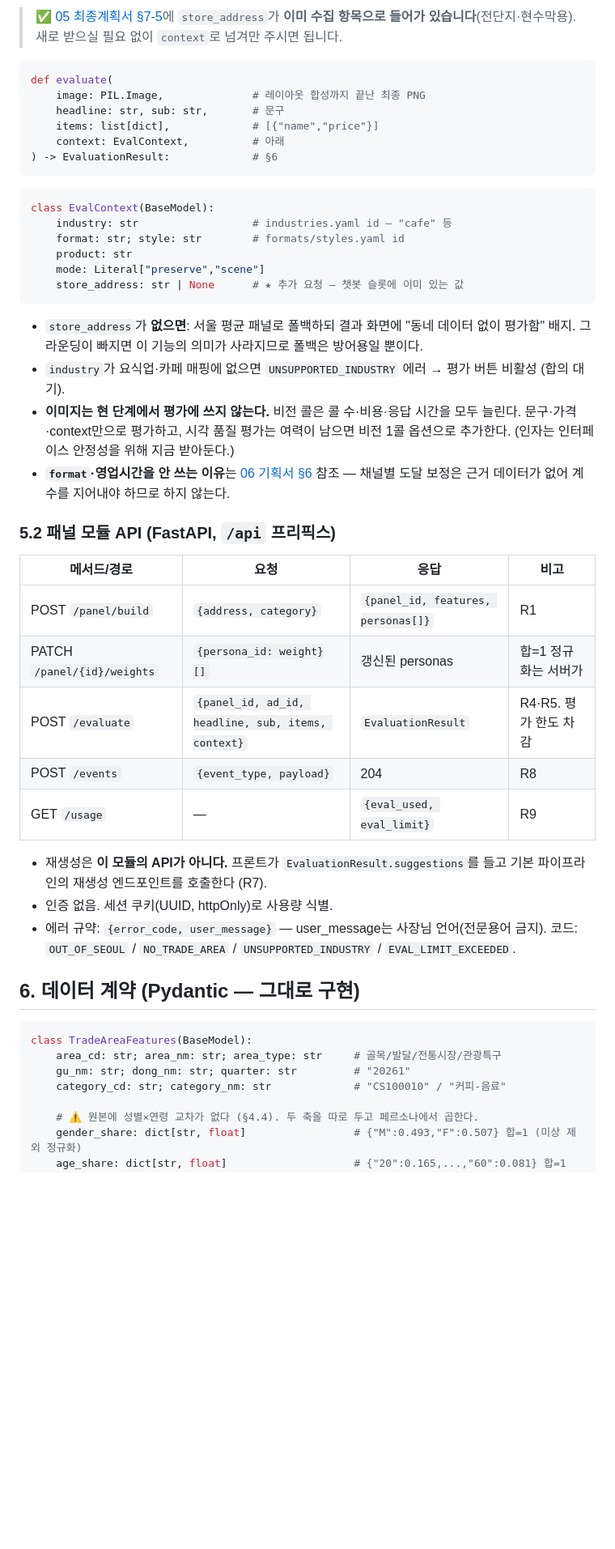
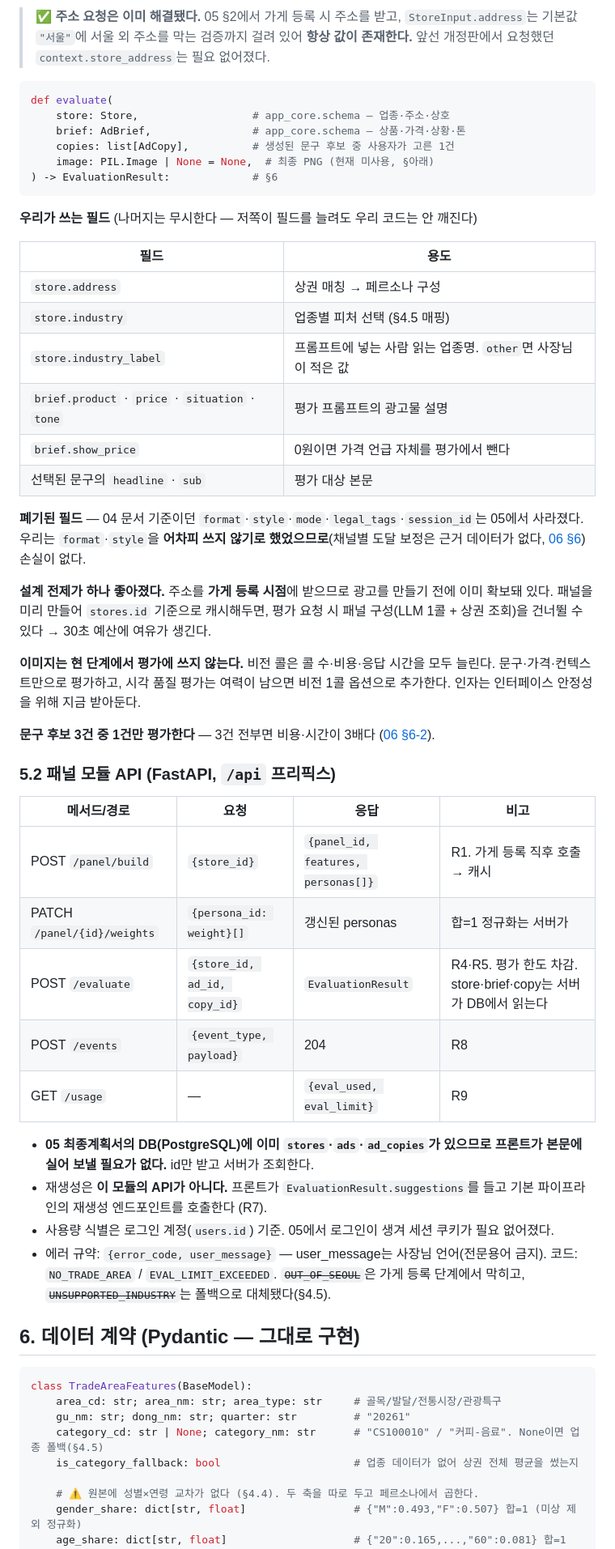
Before and after one commit to Codeit-AI10-Part4-Team4/codeit-ai10-team4-advanced-project, a Markdown page: docs/07_기술계획서_품질검증.md, the part around one of its changes. Shown at 81% size. GitHub-like rendering; blank space fills up the shorter version.

````diff
--- a/docs/07_기술계획서_품질검증.md
+++ b/docs/07_기술계획서_품질검증.md
@@ -177,42 +200,49 @@ def build_features(address: str, category: str) -> TradeAreaFeatures:
 
-> ✅ [05 최종계획서 §7-5](05_최종계획서.md)에 `store_address`가 **이미 수집 항목으로 들어가 있습니다**(전단지·현수막용). 새로 받으실 필요 없이 `context`로 넘겨만 주시면 됩니다.
+> ✅ **주소 요청은 이미 해결됐다.** 05 §2에서 가게 등록 시 주소를 받고, `StoreInput.address`는 기본값 `"서울"`에 서울 외 주소를 막는 검증까지 걸려 있어 **항상 값이 존재한다.** 앞선 개정판에서 요청했던 `context.store_address`는 필요 없어졌다.
 
 ```python
 def evaluate(
-    image: PIL.Image,              # 레이아웃 합성까지 끝난 최종 PNG
-    headline: str, sub: str,       # 문구
-    items: list[dict],             # [{"name","price"}]
-    context: EvalContext,          # 아래
+    store: Store,                  # app_core.schema — 업종·주소·상호
+    brief: AdBrief,                # app_core.schema — 상품·가격·상황·톤
+    copies: list[AdCopy],          # 생성된 문구 후보 중 사용자가 고른 1건
+    image: PIL.Image | None = None,  # 최종 PNG (현재 미사용, §아래)
 ) -> EvaluationResult:             # §6
 ```
 
-```python
-class EvalContext(BaseModel):
-    industry: str                  # industries.yaml id — "cafe" 등
-    format: str; style: str        # formats/styles.yaml id
-    product: str
-    mode: Literal["preserve","scene"]
-    store_address: str | None      # ★ 추가 요청 — 챗봇 슬롯에 이미 있는 값
-```
+**우리가 쓰는 필드** (나머지는 무시한다 — 저쪽이 필드를 늘려도 우리 코드는 안 깨진다)
 
-- `store_address`가 **없으면**: 서울 평균 패널로 폴백하되 결과 화면에 "동네 데이터 없이 평가함" 배지. 그라운딩이 빠지면 이 기능의 의미가 사라지므로 폴백은 방어용일 뿐이다.
-- `industry`가 요식업·카페 매핑에 없으면 `UNSUPPORTED_INDUSTRY` 에러 → 평가 버튼 비활성 (합의 대기).
-- **이미지는 현 단계에서 평가에 쓰지 않는다.** 비전 콜은 콜 수·비용·응답 시간을 모두 늘린다. 문구·가격·context만으로 평가하고, 시각 품질 평가는 여력이 남으면 비전 1콜 옵션으로 추가한다. (인자는 인터페이스 안정성을 위해 지금 받아둔다.)
-- **`format`·영업시간을 안 쓰는 이유**는 [06 기획서 §6](06_AI손님패널_기획.md) 참조 — 채널별 도달 보정은 근거 데이터가 없어 계수를 지어내야 하므로 하지 않는다.
+| 필드 | 용도 |
+|---|---|
+| `store.address` | 상권 매칭 → 페르소나 구성 |
+| `store.industry` | 업종별 피처 선택 (§4.5 매핑) |
+| `store.industry_label` | 프롬프트에 넣는 사람 읽는 업종명. `other`면 사장님이 적은 값 |
+| `brief.product` · `price` · `situation` · `tone` | 평가 프롬프트의 광고물 설명 |
+| `brief.show_price` | 0원이면 가격 언급 자체를 평가에서 뺀다 |
+| 선택된 문구의 `headline` · `sub` | 평가 대상 본문 |
+
+**폐기된 필드** — 04 문서 기준이던 `format`·`style`·`mode`·`legal_tags`·`session_id`는 05에서 사라졌다. 우리는 `format`·`style`을 **어차피 쓰지 않기로 했었으므로**(채널별 도달 보정은 근거 데이터가 없다, [06 §6](06_AI손님패널_기획.md)) 손실이 없다.
+
+**설계 전제가 하나 좋아졌다.** 주소를 **가게 등록 시점**에 받으므로 광고를 만들기 전에 이미 확보돼 있다. 패널을 미리 만들어 `stores.id` 기준으로 캐시해두면, 평가 요청 시 패널 구성(LLM 1콜 + 상권 조회)을 건너뛸 수 있다 → 30초 예산에 여유가 생긴다.
+
+**이미지는 현 단계에서 평가에 쓰지 않는다.** 비전 콜은 콜 수·비용·응답 시간을 모두 늘린다. 문구·가격·컨텍스트만으로 평가하고, 시각 품질 평가는 여력이 남으면 비전 1콜 옵션으로 추가한다. 인자는 인터페이스 안정성을 위해 지금 받아둔다.
+
+**문구 후보 3건 중 1건만 평가한다** — 3건 전부면 비용·시간이 3배다 ([06 §6-2](06_AI손님패널_기획.md)).
 
 ### 5.2 패널 모듈 API (FastAPI, `/api` 프리픽스)
 
 | 메서드/경로 | 요청 | 응답 | 비고 |
 |---|---|---|---|
-| POST `/panel/build` | `{address, category}` | `{panel_id, features, personas[]}` | R1 |
+| POST `/panel/build` | `{store_id}` | `{panel_id, features, personas[]}` | R1. 가게 등록 직후 호출 → 캐시 |
 | PATCH `/panel/{id}/weights` | `{persona_id: weight}[]` | 갱신된 personas | 합=1 정규화는 서버가 |
-| POST `/evaluate` | `{panel_id, ad_id, headline, sub, items, context}` | `EvaluationResult` | R4·R5. 평가 한도 차감 |
+| POST `/evaluate` | `{store_id, ad_id, copy_id}` | `EvaluationResult` | R4·R5. 평가 한도 차감. store·brief·copy는 서버가 DB에서 읽는다 |
 | POST `/events` | `{event_type, payload}` | 204 | R8 |
 | GET `/usage` | — | `{eval_used, eval_limit}` | R9 |
 
+- **05 최종계획서의 DB(PostgreSQL)에 이미 `stores`·`ads`·`ad_copies`가 있으므로 프론트가 본문에 실어 보낼 필요가 없다.** id만 받고 서버가 조회한다.
 - 재생성은 **이 모듈의 API가 아니다.** 프론트가 `EvaluationResult.suggestions`를 들고 기본 파이프라인의 재생성 엔드포인트를 호출한다 (R7).
-- 인증 없음. 세션 쿠키(UUID, httpOnly)로 사용량 식별.
-- 에러 규약: `{error_code, user_message}` — user_message는 사장님 언어(전문용어 금지). 코드: `OUT_OF_SEOUL` / `NO_TRADE_AREA` / `UNSUPPORTED_INDUSTRY` / `EVAL_LIMIT_EXCEEDED`.
+- 사용량 식별은 로그인 계정(`users.id`) 기준. 05에서 로그인이 생겨 세션 쿠키가 필요 없어졌다.
+- 에러 규약: `{error_code, user_message}` — user_message는 사장님 언어(전문용어 금지). 코드: `NO_TRADE_AREA` / `EVAL_LIMIT_EXCEEDED`.
+  ~~`OUT_OF_SEOUL`~~은 가게 등록 단계에서 막히고, ~~`UNSUPPORTED_INDUSTRY`~~는 폴백으로 대체됐다(§4.5).
 
 ## 6. 데이터 계약 (Pydantic — 그대로 구현)
 
@@ -220,7 +250,8 @@ class EvalContext(BaseModel):
 class TradeAreaFeatures(BaseModel):
     area_cd: str; area_nm: str; area_type: str     # 골목/발달/전통시장/관광특구
     gu_nm: str; dong_nm: str; quarter: str         # "20261"
-    category_cd: str; category_nm: str             # "CS100010" / "커피-음료"
+    category_cd: str | None; category_nm: str      # "CS100010" / "커피-음료". None이면 업종 폴백(§4.5)
+    is_category_fallback: bool                     # 업종 데이터가 없어 상권 전체 평균을 썼는지
 
     # ⚠️ 원본에 성별×연령 교차가 없다 (§4.4). 두 축을 따로 두고 페르소나에서 곱한다.
     gender_share: dict[str, float]                 # {"M":0.493,"F":0.507} 합=1 (미상 제외 정규화)
````
Also changed, not shown: other parts of docs/07_기술계획서_품질검증.md (+42 -18 lines), docs/06_AI손님패널_기획.md (+13 -16 lines).
